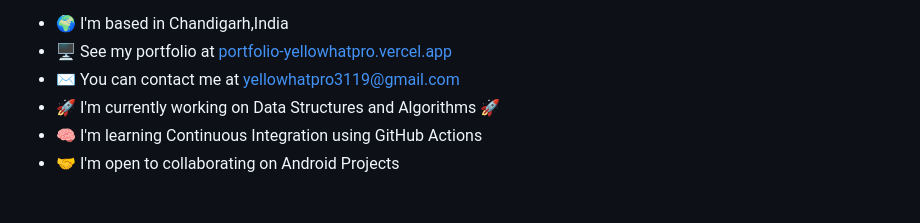
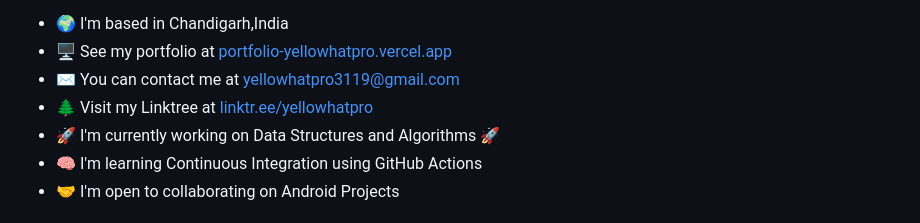
Before and after one commit to yellowHatpro/yellowHatpro, a Markdown page: README.md, the part around the change. GitHub-like rendering.

```diff
--- a/README.md
+++ b/README.md
@@ -9,6 +9,7 @@ Talks about android developement and anime (≧∇≦)ﾉ
 * 🌍  I'm based in Chandigarh,India
 * 🖥️  See my portfolio at [portfolio-yellowhatpro.vercel.app](http://portfolio-yellowhatpro.vercel.app)
 * ✉️  You can contact me at [yellowhatpro3119@gmail.com](mailto:yellowhatpro3119@gmail.com)
+* 🌲  Visit my Linktree at [linktr.ee/yellowhatpro](https://linktr.ee/yellowhatpro)
 * 🚀  I'm currently working on Data Structures and Algorithms 🚀
 * 🧠  I'm learning Continuous Integration using GitHub Actions
 * 🤝  I'm open to collaborating on Android Projects
```
